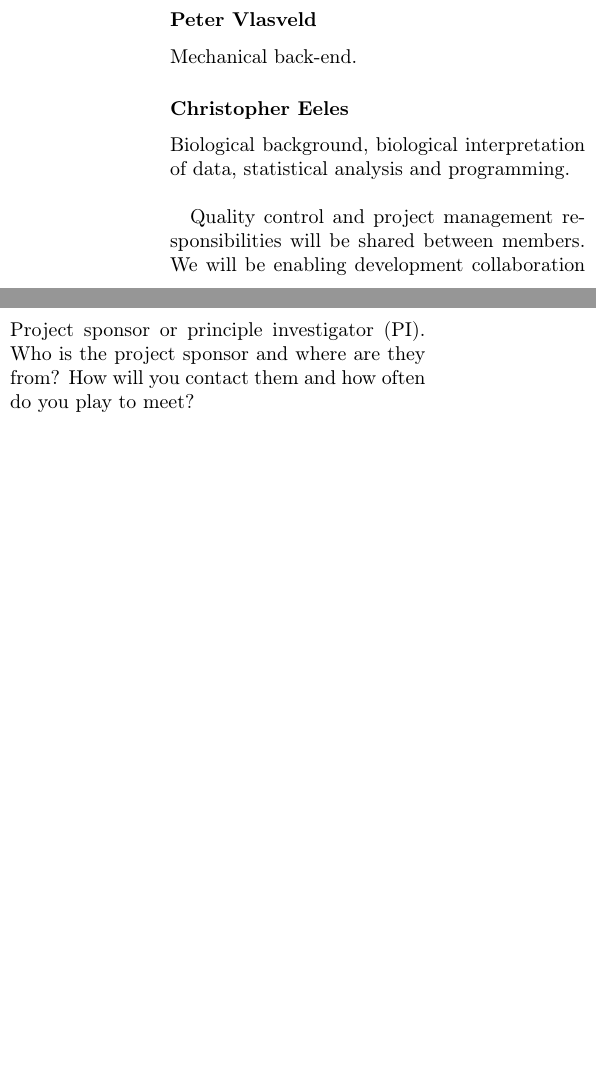
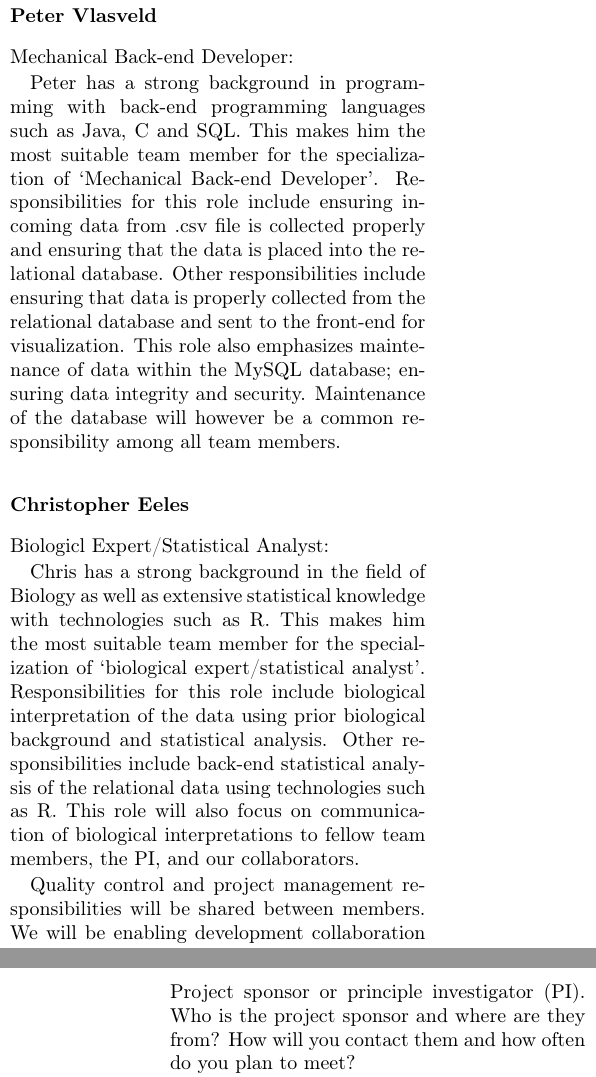
Before and after one commit to Fizzizist/r-data-analytics, a LaTeX document (proposal/main.tex): two parts of the columns of page 1 of 4 before the commit and two parts of the columns of pages 1 and 2 of 5 after it, joined at a grey line, cut so that both start at the same text, the shorter picture padded with empty space. Compiled offline with pdfLaTeX.

Commit message:
Wrote paragraphs for Roles and Definition sections

```diff
--- a/proposal/main.tex
+++ b/proposal/main.tex
@@ -55,3 +56,4 @@ A brief description of this project.
+	    member are as follows:
 
                 \subsubsection*{Minoru Nakano}
 
@@ -59,11 +64,27 @@ A brief description of this project.
+		This makes him the most suitable team member to take on the specialization of `Interactive UI/UX/visualization Developer'.
+		This responsibilities of this role are the construction of the front-end UI for the app using technologies such as HTML and built-in R Shiny functions.
+		Other responsibilities include working with the data from the back-end, ensuring that it is formatted properly to work with the visualizations generated
+		by the application framework.
 
                 \subsubsection*{Peter Vlasveld}
 
-                Mechanical back-end.
+                Mechanical Back-end Developer:
+
+		Peter has a strong background in programming with back-end programming languages such as Java, C# and SQL.
+		This makes him the most suitable team member for the specialization of `Mechanical Back-end Developer'.
+		Responsibilities for this role include ensuring incoming data from .csv file is collected properly and ensuring that the data is placed into
+		the relational database.
+		Other responsibilities include ensuring that data is properly collected from the relational database and sent to the front-end for visualization.
+		This role also emphasizes maintenance of data within the MySQL database; ensuring data integrity and security.
+		Maintenance of the database will however be a common responsibility among all team members.
 
                 \subsubsection*{Christopher Eeles}
 
-                Biological background, biological interpretation of data, statistical analysis and programming. \\
+                Biologicl Expert/Statistical Analyst:
 
-            Quality control and project management responsibilities will be shared between members. We will be enabling development collaboration and version control via BitBucket while implementing an AGILE development-cycle using the online SCRUM tool Trello for project management and task assignment.
+		Chris has a strong background in the field of Biology as well as extensive statistical knowledge with technologies such as R.
+		This makes him the most suitable team member for the specialization of `biological expert/statistical analyst'.
+		Responsibilities for this role include biological interpretation of the data using prior biological background and statistical analysis.
+		Other responsibilities include back-end statistical analysis of the relational data using technologies such as R.
+		This role will also focus on communication of biological interpretations to fellow team members, the PI, and our collaborators.
 
@@ -71,4 +92,13 @@ A brief description of this project.
 
-            \subsection{Sponsor}
+            	Quality control and project management responsibilities will be shared between members.
+		We will be enabling development collaboration and version control via BitBucket while implementing an
+		AGILE development-cycle using the online SCRUM tool Trello for project management and task assignment.
 
-            Project sponsor or principle investigator (PI). Who is the project sponsor and where are they from? How will you contact them and how often do you play to meet?
+            	Ultimately we will develop a professional quality Web App which maximizes utility to our project sponsor,
+		Mitronite Inc, while also providing a meaningful and industry relevant learning experience for all team members.
+
+            	\subsection{Sponsor}
+
+            	Project sponsor or principle investigator (PI).
+		Who is the project sponsor and where are they from?
+		How will you contact them and how often do you plan to meet?
```
Also changed, not shown: proposal/main.tex (39 more changed lines).
